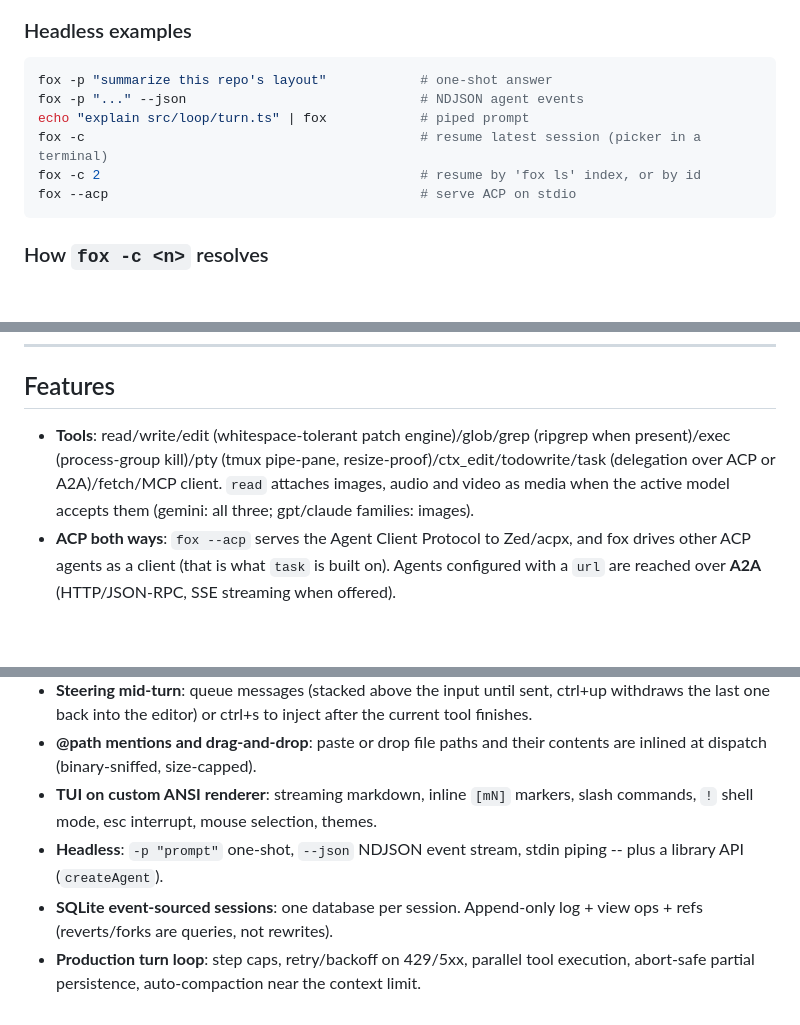
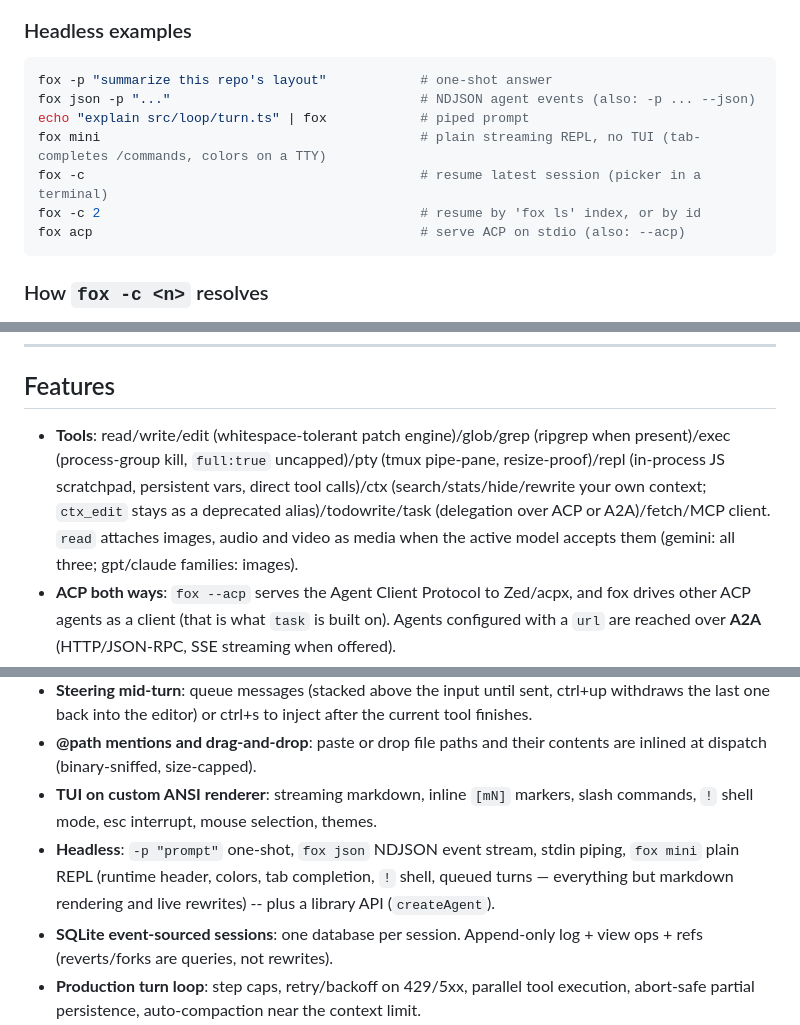
Before and after one commit to QQSHI13/fox-agent, a Markdown page: README.md, 3 parts joined by grey strips. GitHub-like rendering; blank space fills up the shorter version.

Commit message:
docs: repl, ctx, mini, subcommands

````diff
--- a/README.md
+++ b/README.md
@@ -153,11 +153,12 @@ Or with the TUI wizard: just run `fox` with no env vars and `/login` will guide
 
 ```bash
 fox -p "summarize this repo's layout"            # one-shot answer
-fox -p "..." --json                              # NDJSON agent events
+fox json -p "..."                                # NDJSON agent events (also: -p ... --json)
 echo "explain src/loop/turn.ts" | fox            # piped prompt
+fox mini                                         # plain streaming REPL, no TUI (tab-completes /commands, colors on a TTY)
 fox -c                                           # resume latest session (picker in a terminal)
 fox -c 2                                         # resume by 'fox ls' index, or by id
-fox --acp                                        # serve ACP on stdio
+fox acp                                          # serve ACP on stdio (also: --acp)
 ```
 
 ### How `fox -c <n>` resolves
@@ -185,7 +186,7 @@ Two things to know:
 
 ## Features
 
-- **Tools**: read/write/edit (whitespace-tolerant patch engine)/glob/grep (ripgrep when present)/exec (process-group kill)/pty (tmux pipe-pane, resize-proof)/ctx_edit/todowrite/task (delegation over ACP or A2A)/fetch/MCP client. `read` attaches images, audio and video as media when the active model accepts them (gemini: all three; gpt/claude families: images).
+- **Tools**: read/write/edit (whitespace-tolerant patch engine)/glob/grep (ripgrep when present)/exec (process-group kill, `full:true` uncapped)/pty (tmux pipe-pane, resize-proof)/repl (in-process JS scratchpad, persistent vars, direct tool calls)/ctx (search/stats/hide/rewrite your own context; `ctx_edit` stays as a deprecated alias)/todowrite/task (delegation over ACP or A2A)/fetch/MCP client. `read` attaches images, audio and video as media when the active model accepts them (gemini: all three; gpt/claude families: images).
 - **ACP both ways**: `fox --acp` serves the Agent Client Protocol to Zed/acpx, and fox drives other ACP agents as a client (that is what `task` is built on). Agents configured with a `url` are reached over **A2A** (HTTP/JSON-RPC, SSE streaming when offered).
 - **Plugins**: one module adds tools, lifecycle hooks (`onSessionStart`/`beforeLLMCall`/`afterTool`) and custom providers. Global config only, and a broken one costs a warning rather than the run.
 - **200+ providers** via the models.dev catalog -- `/login` presets prefill endpoint, env var and real model lists. Any OpenAI-compatible/Responses, Anthropic or Gemini endpoint works too.
@@ -193,7 +194,7 @@ Two things to know:
 - **Steering mid-turn**: queue messages (stacked above the input until sent, ctrl+up withdraws the last one back into the editor) or ctrl+s to inject after the current tool finishes.
 - **@path mentions and drag-and-drop**: paste or drop file paths and their contents are inlined at dispatch (binary-sniffed, size-capped).
 - **TUI on custom ANSI renderer**: streaming markdown, inline `[mN]` markers, slash commands, `!` shell mode, esc interrupt, mouse selection, themes.
-- **Headless**: `-p "prompt"` one-shot, `--json` NDJSON event stream, stdin piping -- plus a library API (`createAgent`).
+- **Headless**: `-p "prompt"` one-shot, `fox json` NDJSON event stream, stdin piping, `fox mini` plain REPL (runtime header, colors, tab completion, `!` shell, queued turns — everything but markdown rendering and live rewrites) -- plus a library API (`createAgent`).
 - **SQLite event-sourced sessions**: one database per session. Append-only log + view ops + refs (reverts/forks are queries, not rewrites).
 - **Production turn loop**: step caps, retry/backoff on 429/5xx, parallel tool execution, abort-safe partial persistence, auto-compaction near the context limit.
 
````
Also changed, not shown: other parts of README.md (+1 -1 lines).
